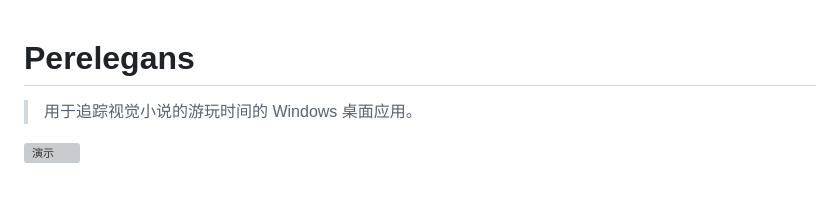
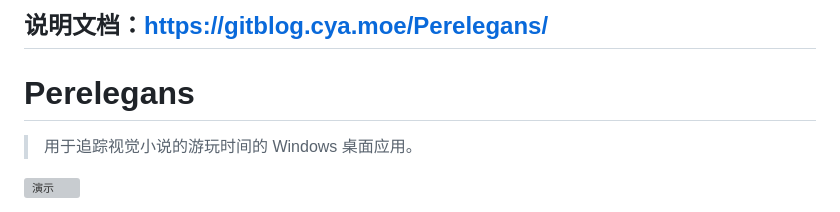
Before and after one commit to Shizuku-in/Perelegans, a Markdown page: README.md, the part around the change. Rendered like a GitHub page; grey boxes are pictures that could not be loaded.

Commit message:
document-update

```diff
--- a/README.md
+++ b/README.md
@@ -1,3 +1,5 @@
+## 说明文档：https://gitblog.cya.moe/Perelegans/
+
 # Perelegans
 
 > 用于追踪视觉小说的游玩时间的 Windows 桌面应用。
```
